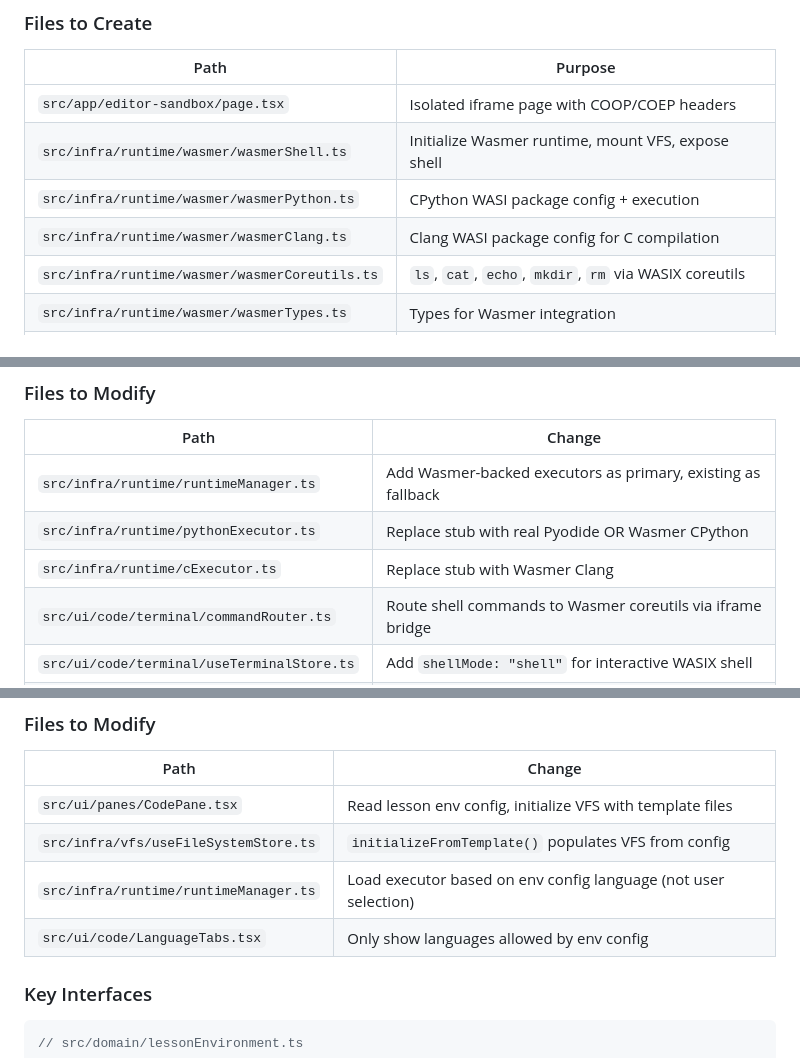
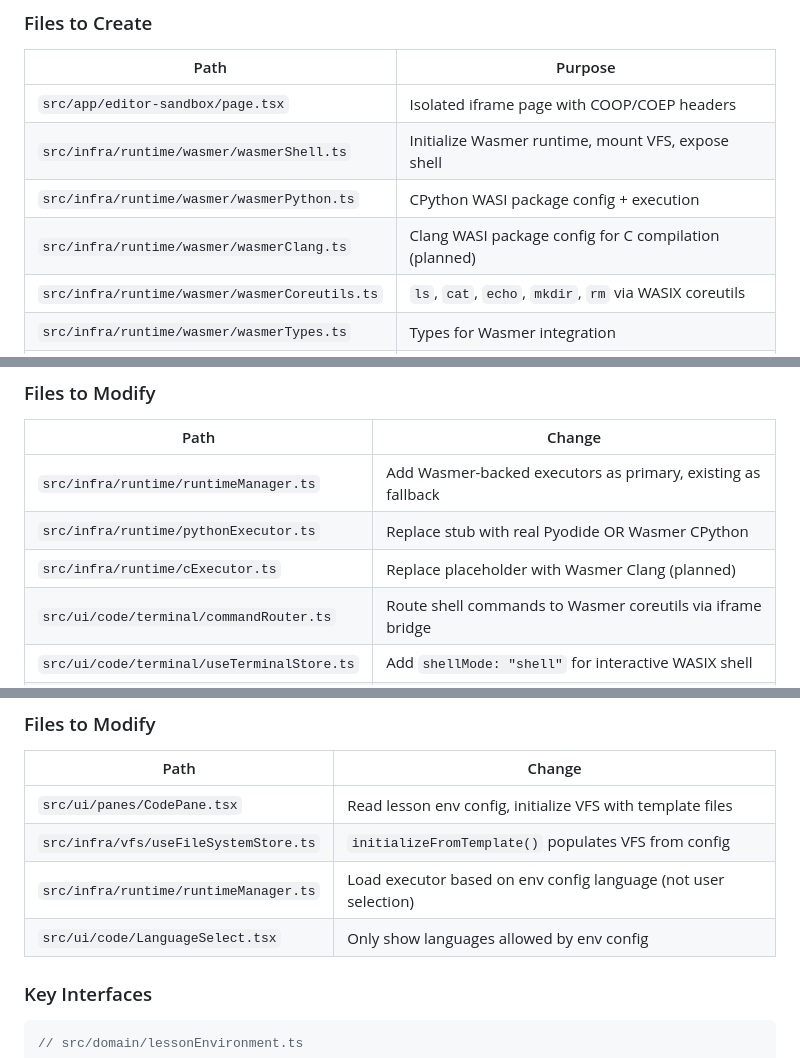
Before and after one commit to Akram012388/niotebook_v0.2, a Markdown page: docs/code-editor-tier2-plan.md, 3 parts joined by grey strips. Drawn GitHub-style.

```diff
--- a/docs/code-editor-tier2-plan.md
+++ b/docs/code-editor-tier2-plan.md
@@ -1251,7 +1251,7 @@ type SandboxResponse =
 | `src/app/editor-sandbox/page.tsx`             | Isolated iframe page with COOP/COEP headers            |
 | `src/infra/runtime/wasmer/wasmerShell.ts`     | Initialize Wasmer runtime, mount VFS, expose shell     |
 | `src/infra/runtime/wasmer/wasmerPython.ts`    | CPython WASI package config + execution                |
-| `src/infra/runtime/wasmer/wasmerClang.ts`     | Clang WASI package config for C compilation            |
+| `src/infra/runtime/wasmer/wasmerClang.ts`     | Clang WASI package config for C compilation (planned)  |
 | `src/infra/runtime/wasmer/wasmerCoreutils.ts` | `ls`, `cat`, `echo`, `mkdir`, `rm` via WASIX coreutils |
 | `src/infra/runtime/wasmer/wasmerTypes.ts`     | Types for Wasmer integration                           |
 | `src/infra/runtime/wasmer/vfsMount.ts`        | Sync VirtualFS ↔ WASI filesystem                       |
@@ -1263,7 +1263,7 @@ type SandboxResponse =
 | ------------------------------------------ | --------------------------------------------------------------- |
 | `src/infra/runtime/runtimeManager.ts`      | Add Wasmer-backed executors as primary, existing as fallback    |
 | `src/infra/runtime/pythonExecutor.ts`      | Replace stub with real Pyodide OR Wasmer CPython                |
-| `src/infra/runtime/cExecutor.ts`           | Replace stub with Wasmer Clang                                  |
+| `src/infra/runtime/cExecutor.ts`           | Replace placeholder with Wasmer Clang (planned)                 |
 | `src/ui/code/terminal/commandRouter.ts`    | Route shell commands to Wasmer coreutils via iframe bridge      |
 | `src/ui/code/terminal/useTerminalStore.ts` | Add `shellMode: "shell"` for interactive WASIX shell            |
 | `next.config.ts`                           | Add COOP/COEP headers **ONLY on `/editor-sandbox` route**       |
@@ -1551,7 +1540,7 @@ lessons: defineTable({
 | `src/ui/panes/CodePane.tsx`           | Read lesson env config, initialize VFS with template files      |
 | `src/infra/vfs/useFileSystemStore.ts` | `initializeFromTemplate()` populates VFS from config            |
 | `src/infra/runtime/runtimeManager.ts` | Load executor based on env config language (not user selection) |
-| `src/ui/code/LanguageTabs.tsx`        | Only show languages allowed by env config                       |
+| `src/ui/code/LanguageSelect.tsx`      | Only show languages allowed by env config                       |
 
 ### Key Interfaces
 
```
Also changed, not shown: other parts of docs/code-editor-tier2-plan.md (+10 -21 lines).
